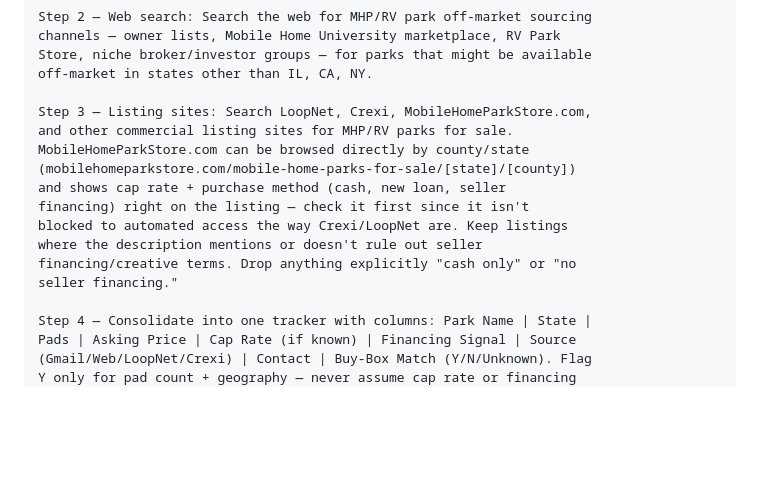
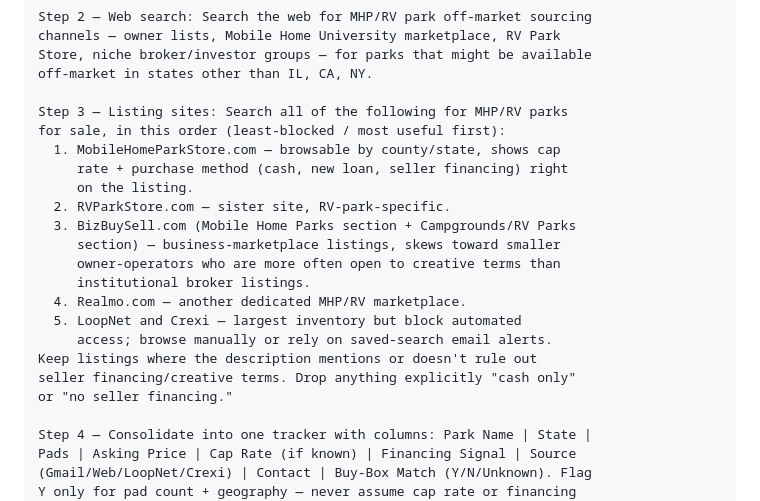
Before and after one commit to rlmpsolutions-sketch/AI-Playbooks, a Markdown page: playbooks/mhp-rv-park-seller-outreach.md, the part around the change. GitHub-like rendering; blank space fills up the shorter version.

Commit message:
Add RVParkStore, BizBuySell, and Realmo as listing sources
BizBuySell in particular skews toward smaller owner-operator sellers
who are more often open to creative financing than institutional
broker listings. Rounds out Step 3 of the playbook with a priority
order (least-blocked sources first).

```diff
--- a/playbooks/mhp-rv-park-seller-outreach.md
+++ b/playbooks/mhp-rv-park-seller-outreach.md
@@ -88,16 +88,22 @@ channels — owner lists, Mobile Home University marketplace, RV Park
 Store, niche broker/investor groups — for parks that might be available
 off-market in states other than IL, CA, NY.
 
-Step 3 — Listing sites: Search LoopNet, Crexi, MobileHomeParkStore.com,
-and other commercial listing sites for MHP/RV parks for sale.
-MobileHomeParkStore.com can be browsed directly by county/state
-(mobilehomeparkstore.com/mobile-home-parks-for-sale/[state]/[county])
-and shows cap rate + purchase method (cash, new loan, seller
-financing) right on the listing — check it first since it isn't
-blocked to automated access the way Crexi/LoopNet are. Keep listings
-where the description mentions or doesn't rule out seller
-financing/creative terms. Drop anything explicitly "cash only" or "no
-seller financing."
+Step 3 — Listing sites: Search all of the following for MHP/RV parks
+for sale, in this order (least-blocked / most useful first):
+  1. MobileHomeParkStore.com — browsable by county/state, shows cap
+     rate + purchase method (cash, new loan, seller financing) right
+     on the listing.
+  2. RVParkStore.com — sister site, RV-park-specific.
+  3. BizBuySell.com (Mobile Home Parks section + Campgrounds/RV Parks
+     section) — business-marketplace listings, skews toward smaller
+     owner-operators who are more often open to creative terms than
+     institutional broker listings.
+  4. Realmo.com — another dedicated MHP/RV marketplace.
+  5. LoopNet and Crexi — largest inventory but block automated
+     access; browse manually or rely on saved-search email alerts.
+Keep listings where the description mentions or doesn't rule out
+seller financing/creative terms. Drop anything explicitly "cash only"
+or "no seller financing."
 
 Step 4 — Consolidate into one tracker with columns: Park Name | State |
 Pads | Asking Price | Cap Rate (if known) | Financing Signal | Source
```
Also changed, not shown: references/seller-side-broker-roster.md (+3 -0 lines).
